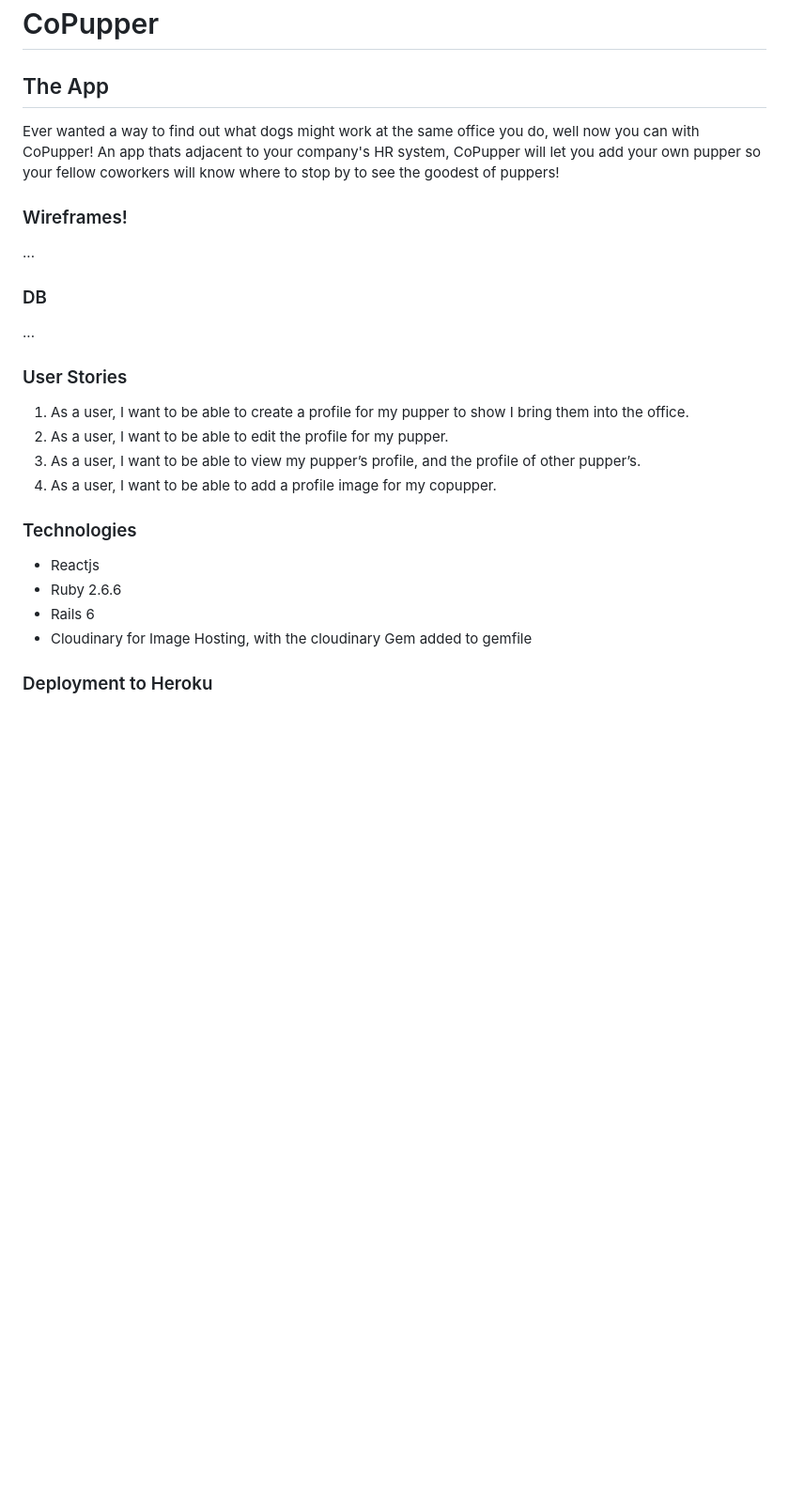
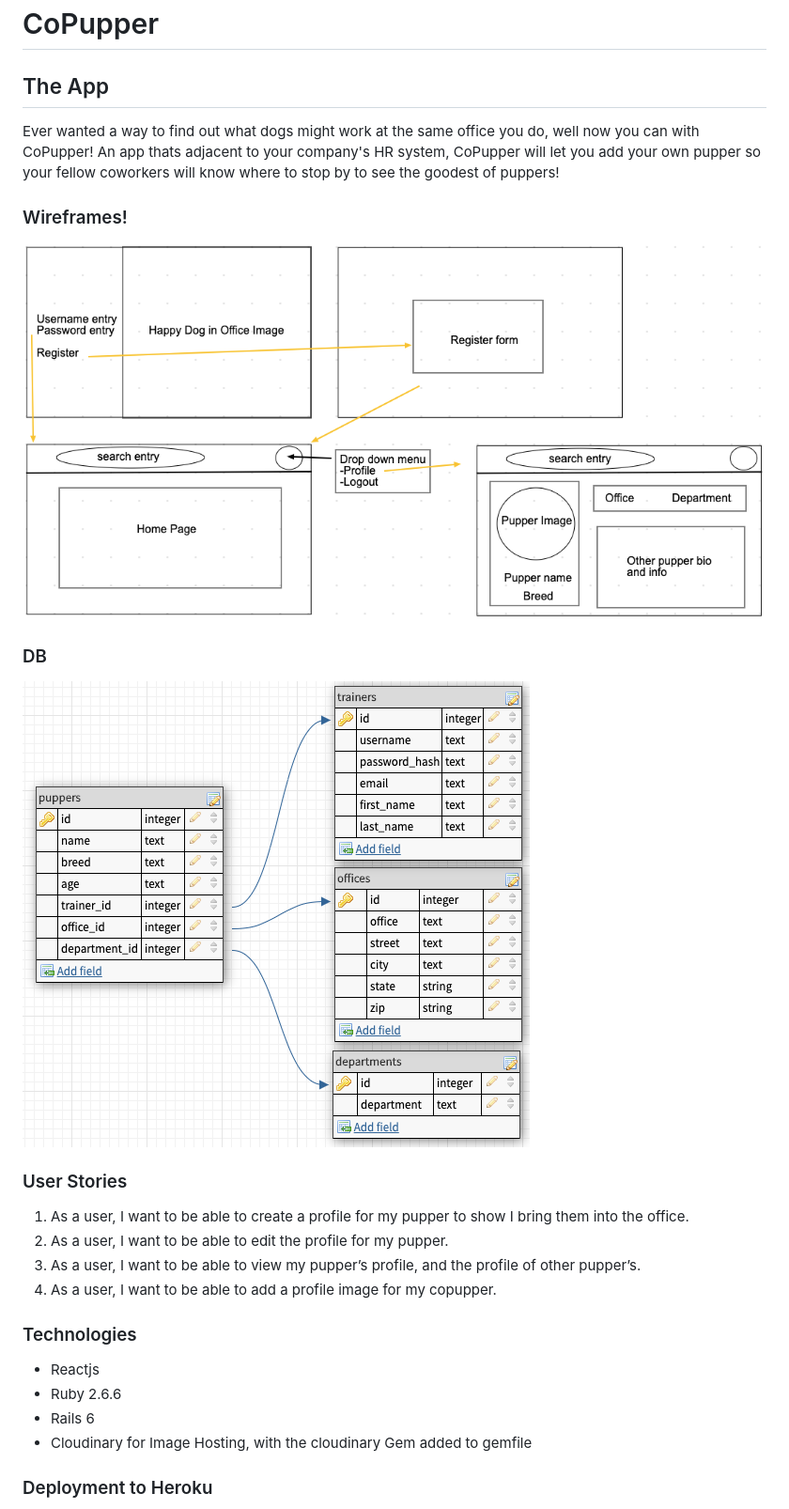
Before and after one commit to Moroco19/copupper, a Markdown page: README.md, the part around the change. Shown: that part at 94% size. Rendered like a GitHub page; pictures changed too: copupper-db-plans.png (added), copupper-wireframe-plans.png (added); blank space fills up the shorter version.

```diff
--- a/README.md
+++ b/README.md
@@ -1,14 +1,13 @@
 # CoPupper
 
 ## The App
-
 Ever wanted a way to find out what dogs might work at the same office you do, well now you can with CoPupper! An app thats adjacent to your company's HR system, CoPupper will let you add your own pupper so your fellow coworkers will know where to stop by to see the goodest of puppers!
 
 ### Wireframes!
-...
+![Wirefame](copupper-wireframe-plans.png)
 
 ### DB
-...
+![DB_Schema](copupper-db-plans.png)
 
 ### User Stories
  1. As a user, I want to be able to create a profile for my pupper to show I bring them into the office.
@@ -17,12 +16,10 @@ Ever wanted a way to find out what dogs might work at the same office you do, we
  4. As a user, I want to be able to add a profile image for my copupper.
 
 ### Technologies
-
 - Reactjs
 - Ruby 2.6.6
 - Rails 6
 - Cloudinary for Image Hosting, with the cloudinary Gem added to gemfile
-
 
 ### Deployment to Heroku
  1. Create heroku app
```
